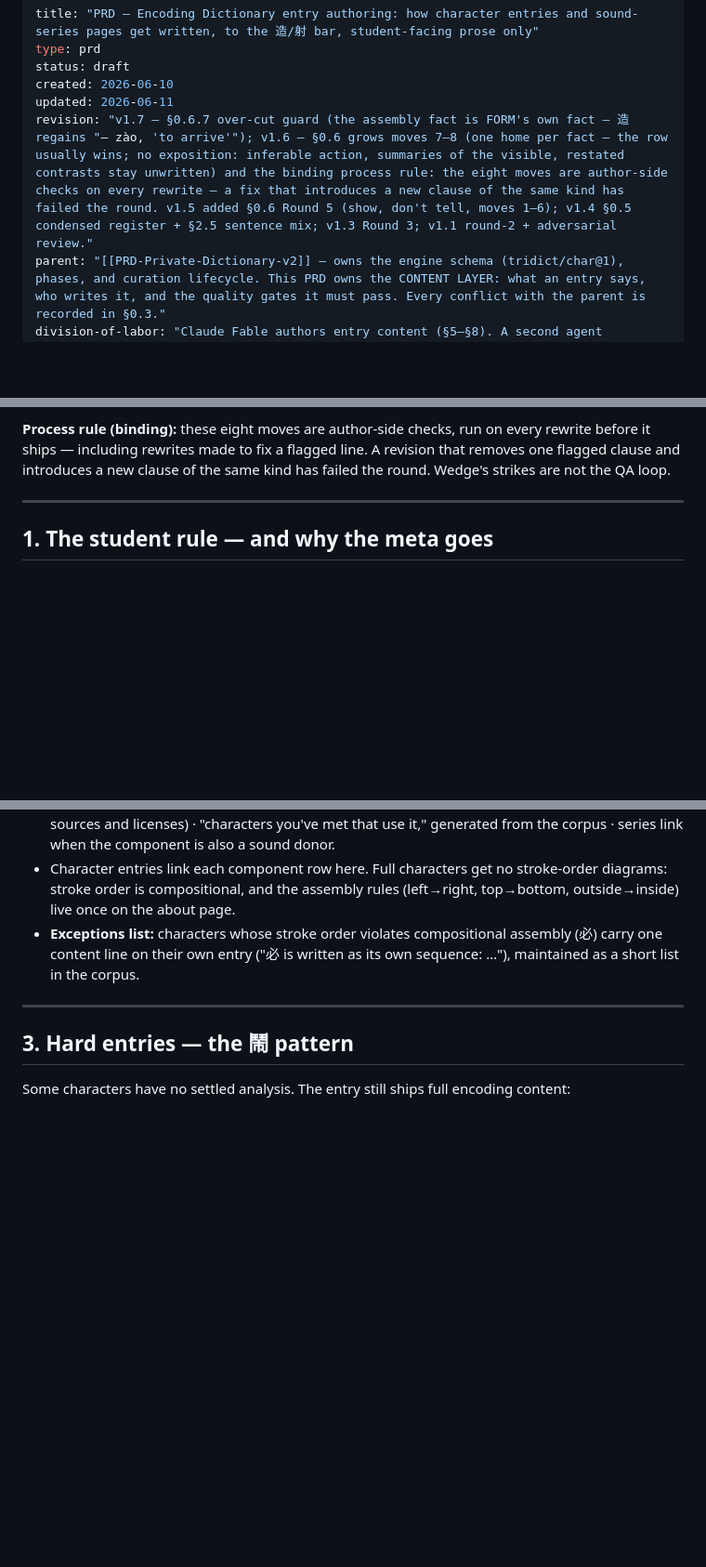
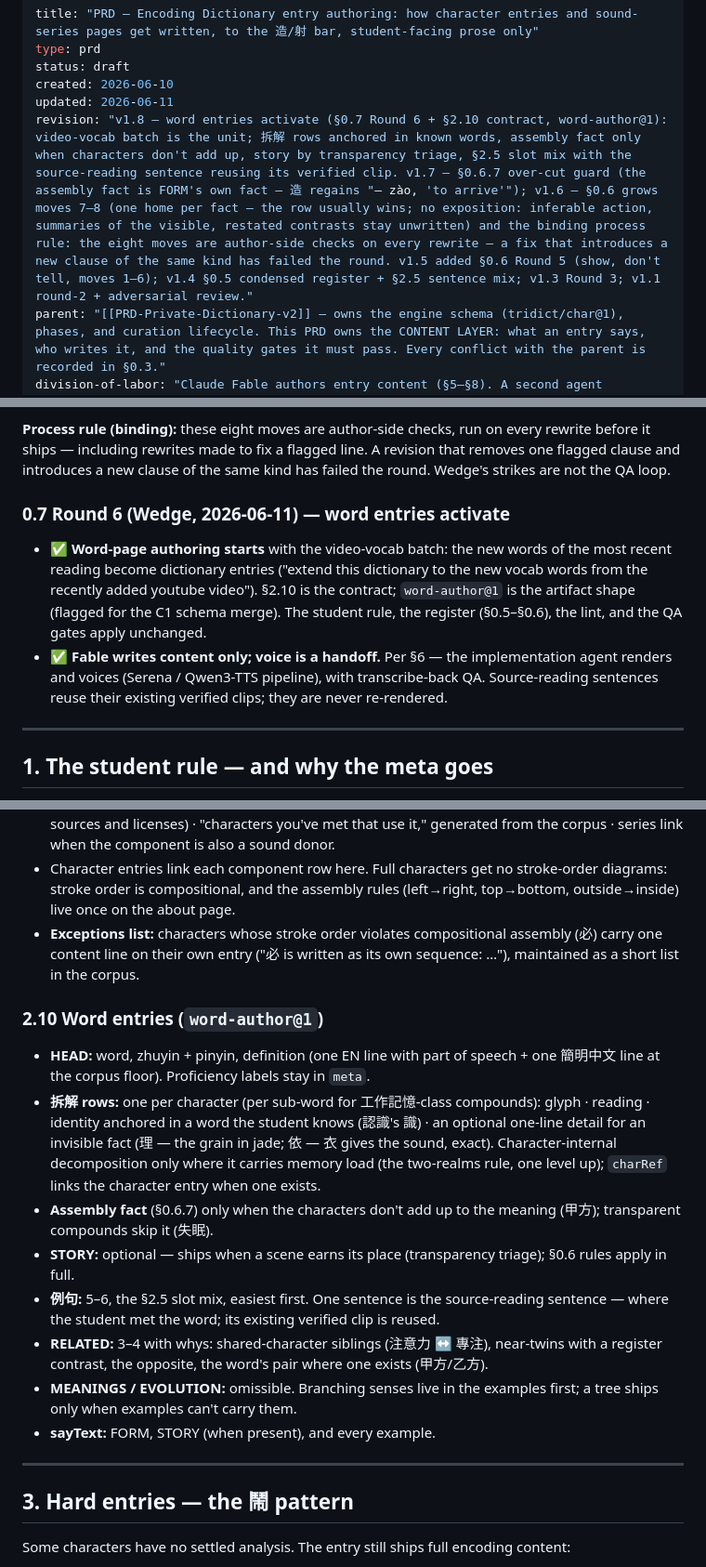
Before and after one commit to Logos52/tsumugu, a Markdown page: PRD-Entry-Authoring.md, 3 parts joined by grey strips. Shown at 93% size. Drawn GitHub-style; blank space fills up the shorter version.

Commit message:
PRD-Entry-Authoring v1.8 — word entries activate (§0.7 + §2.10)
word-author@1: 拆解 rows anchored in known words, assembly fact only when the
characters don't add up, story by transparency triage, §2.5 slot mix with the
source-reading sentence reusing its verified clip.

Co-Authored-By: Claude Fable 5 <noreply@anthropic.com>

```diff
--- a/PRD-Entry-Authoring.md
+++ b/PRD-Entry-Authoring.md
@@ -4,7 +4,7 @@ type: prd
 status: draft
 created: 2026-06-10
 updated: 2026-06-11
-revision: "v1.7 — §0.6.7 over-cut guard (the assembly fact is FORM's own fact — 造 regains "— zào, 'to arrive'"); v1.6 — §0.6 grows moves 7–8 (one home per fact — the row usually wins; no exposition: inferable action, summaries of the visible, restated contrasts stay unwritten) and the binding process rule: the eight moves are author-side checks on every rewrite — a fix that introduces a new clause of the same kind has failed the round. v1.5 added §0.6 Round 5 (show, don't tell, moves 1–6); v1.4 §0.5 condensed register + §2.5 sentence mix; v1.3 Round 3; v1.1 round-2 + adversarial review."
+revision: "v1.8 — word entries activate (§0.7 Round 6 + §2.10 contract, word-author@1): video-vocab batch is the unit; 拆解 rows anchored in known words, assembly fact only when characters don't add up, story by transparency triage, §2.5 slot mix with the source-reading sentence reusing its verified clip. v1.7 — §0.6.7 over-cut guard (the assembly fact is FORM's own fact — 造 regains "— zào, 'to arrive'"); v1.6 — §0.6 grows moves 7–8 (one home per fact — the row usually wins; no exposition: inferable action, summaries of the visible, restated contrasts stay unwritten) and the binding process rule: the eight moves are author-side checks on every rewrite — a fix that introduces a new clause of the same kind has failed the round. v1.5 added §0.6 Round 5 (show, don't tell, moves 1–6); v1.4 §0.5 condensed register + §2.5 sentence mix; v1.3 Round 3; v1.1 round-2 + adversarial review."
 parent: "[[PRD-Private-Dictionary-v2]] — owns the engine schema (tridict/char@1), phases, and curation lifecycle. This PRD owns the CONTENT LAYER: what an entry says, who writes it, and the quality gates it must pass. Every conflict with the parent is recorded in §0.3."
 division-of-labor: "Claude Fable authors entry content (§5–§8). A second agent implements rendering, formatting, and the voice pipeline (§6). Wedge spot-reviews and signs off."
 demo: "https://logos52.github.io/tsumugu-wiki/static/dict-demo/ · source at tsumugu-wiki/quartz/static/dict-demo/"
@@ -80,6 +80,11 @@ Wedge re-flagged four demo lines verbatim — 射's "Wrong as history (the 字
 8. **Exposition.** "everyone shouting at once" — the reader infers the shouting from a quarrel wrapped around a market ("stop giving me exposition. i need details and components only. enough for the user to fill in the blanks"). Scenes carry components and concrete details; inferable action, summaries of the visible ("one donor, four everyday words"), and restated contrasts ("Same shape, different jobs") stay unwritten.
 
 **Process rule (binding):** these eight moves are author-side checks, run on every rewrite before it ships — including rewrites made to fix a flagged line. A revision that removes one flagged clause and introduces a new clause of the same kind has failed the round. Wedge's strikes are not the QA loop.
+
+### 0.7 Round 6 (Wedge, 2026-06-11) — word entries activate
+
+- ✅ **Word-page authoring starts** with the video-vocab batch: the new words of the most recent reading become dictionary entries ("extend this dictionary to the new vocab words from the recently added youtube video"). §2.10 is the contract; `word-author@1` is the artifact shape (flagged for the C1 schema merge). The student rule, the register (§0.5–§0.6), the lint, and the QA gates apply unchanged.
+- ✅ **Fable writes content only; voice is a handoff.** Per §6 — the implementation agent renders and voices (Serena / Qwen3-TTS pipeline), with transcribe-back QA. Source-reading sentences reuse their existing verified clips; they are never re-rendered.
 
 ---
 
@@ -177,6 +182,16 @@ An entry keeps exactly two pieces of rendered apparatus: the component color leg
 - Contents: large glyph · the registry identity (§5), the same line every entry shows · **stroke order** (numbered diagram or animation; data from open stroke-data sets — implementation agent sources and licenses) · "characters you've met that use it," generated from the corpus · series link when the component is also a sound donor.
 - Character entries link each component row here. Full characters get no stroke-order diagrams: stroke order is compositional, and the assembly rules (left→right, top→bottom, outside→inside) live once on the about page.
 - **Exceptions list:** characters whose stroke order violates compositional assembly (必) carry one content line on their own entry ("必 is written as its own sequence: …"), maintained as a short list in the corpus.
+
+### 2.10 Word entries (`word-author@1`)
+- **HEAD:** word, zhuyin + pinyin, definition (one EN line with part of speech + one 簡明中文 line at the corpus floor). Proficiency labels stay in `meta`.
+- **拆解 rows:** one per character (per sub-word for 工作記憶-class compounds): glyph · reading · identity anchored in a word the student knows (認識's 識) · an optional one-line detail for an invisible fact (理 — the grain in jade; 依 — 衣 gives the sound, exact). Character-internal decomposition only where it carries memory load (the two-realms rule, one level up); `charRef` links the character entry when one exists.
+- **Assembly fact** (§0.6.7) only when the characters don't add up to the meaning (甲方); transparent compounds skip it (失眠).
+- **STORY:** optional — ships when a scene earns its place (transparency triage); §0.6 rules apply in full.
+- **例句:** 5–6, the §2.5 slot mix, easiest first. One sentence is the source-reading sentence — where the student met the word; its existing verified clip is reused.
+- **RELATED:** 3–4 with whys: shared-character siblings (注意力 ↔ 專注), near-twins with a register contrast, the opposite, the word's pair where one exists (甲方/乙方).
+- **MEANINGS / EVOLUTION:** omissible. Branching senses live in the examples first; a tree ships only when examples can't carry them.
+- **sayText:** FORM, STORY (when present), and every example.
 
 ---
 
```
